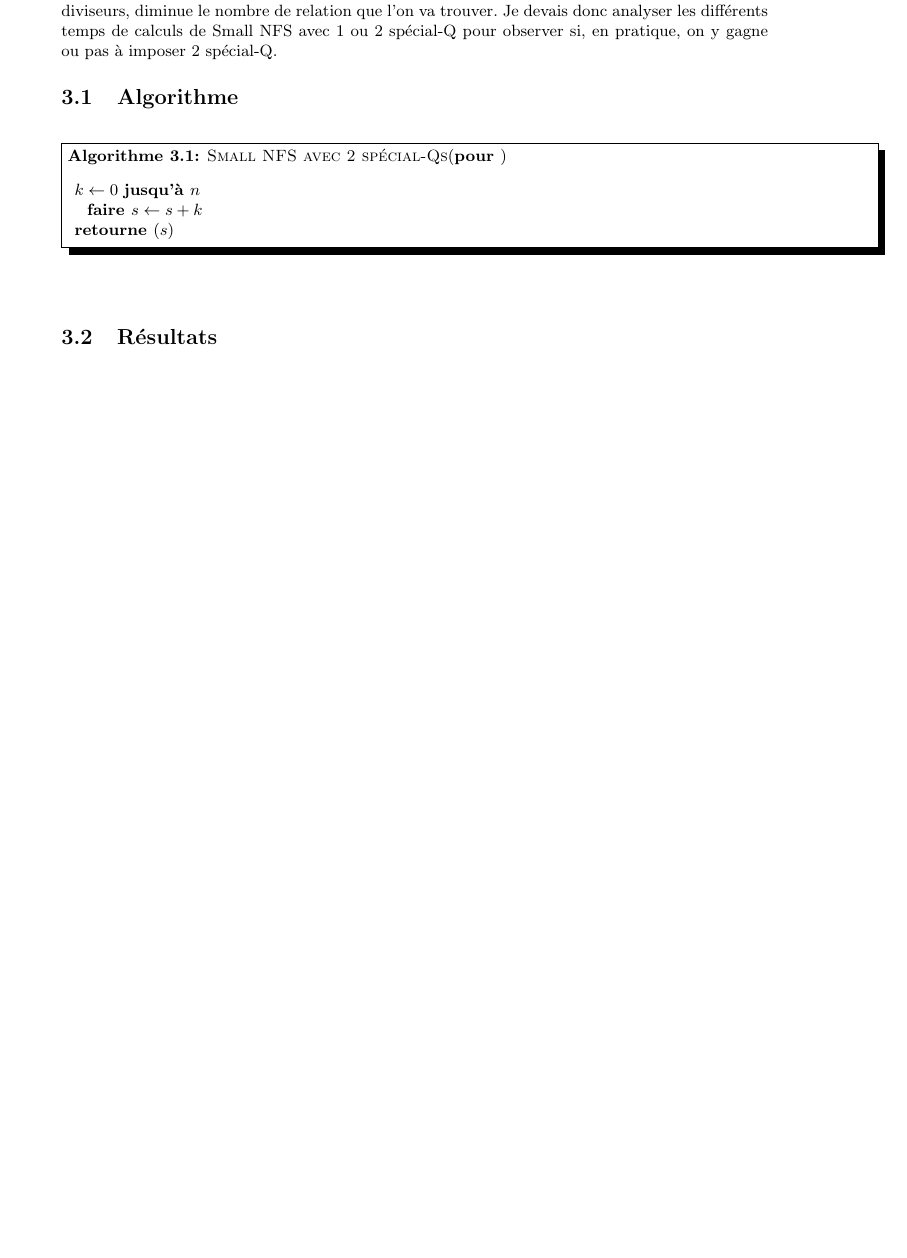
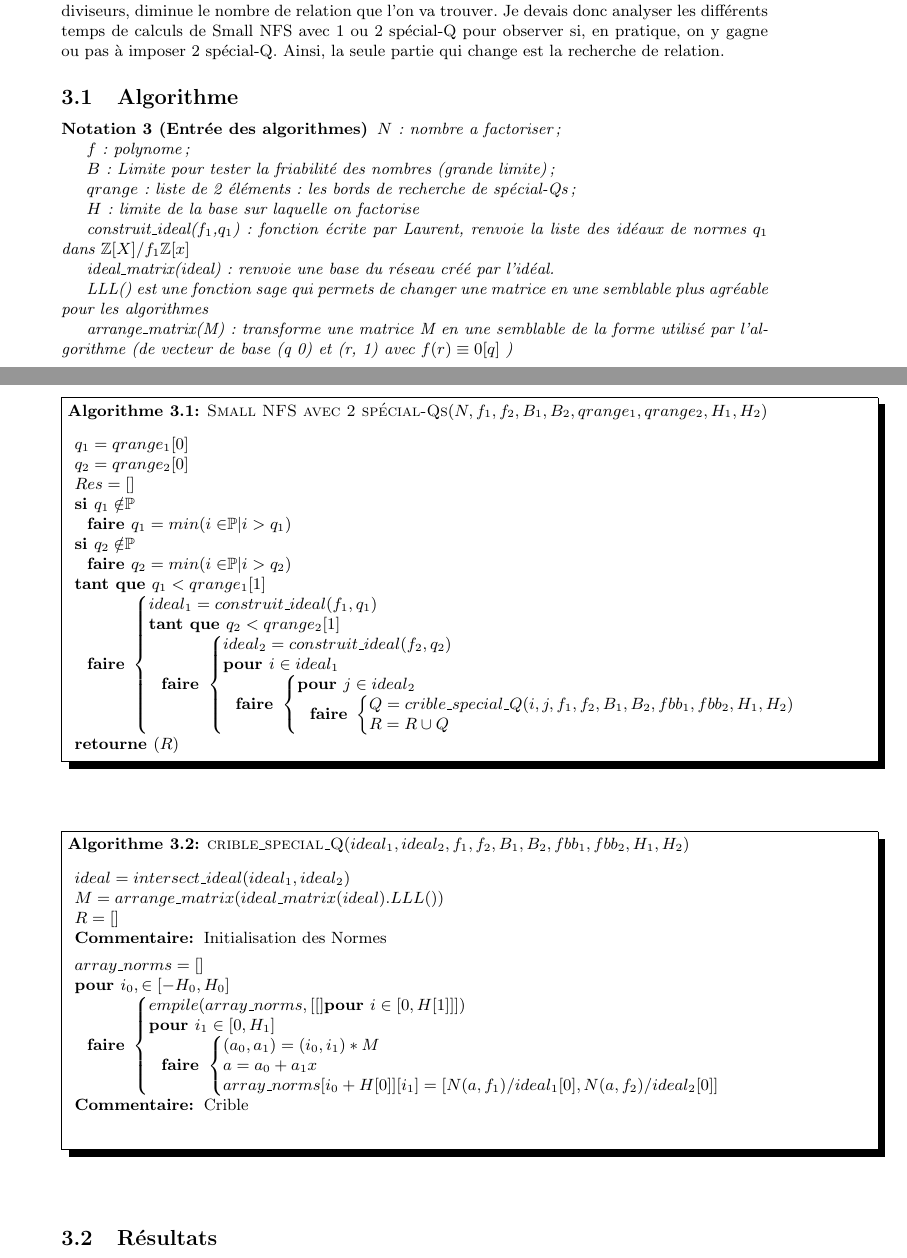
Before and after one commit to noijid/stage-L3, a LaTeX document (rapport.tex): part of page 4 of 5 before the commit and two parts of pages 4 and 5 of 6 after it, the two joined at a grey line, cut so that both start at the same text, the shorter picture padded with empty space. Compiled offline with pdfLaTeX; the source files are stored in an older character set and shown here as Unicode.

Commit message:
readme, rapport update

```diff
--- a/rapport.tex
+++ b/rapport.tex
@@ -205,13 +205,80 @@ En règle général, le crible algébrique est utilisé avec l'un des deux polyn
 L'objectif principal de mon stage était de partir de la version de Laurent Small NFS (idée qu'il a développé dans sa thèse), et d'essayer au lieu d'imposer un spécial-Q d'un seul côté, d'en imposer un de chaque côté.
 L'avantage, et que cela équilibre les complexités de recherche de relation entre les différents côtés de l'équation. Le désavantage, est que le fait d'imposer 2 spécial-Q, et donc 2 diviseurs, diminue le nombre de relation que l'on va trouver.
 Je devais donc analyser les différents temps de calculs de Small NFS avec 1 ou 2 spécial-Q pour observer si, en pratique, on y gagne ou pas à imposer 2 spécial-Q.
-
+Ainsi, la seule partie qui change est la recherche de relation.
 \subsection {Algorithme}
 
-\begin{pseudocode}[shadowbox]{Small NFS avec 2 spécial-Qs}
-\POUR k \PREND 0 \JUSQUE n \FAIRE
-s \PREND s+k\\
-\RETURN{s}
+\begin{nota}[Entrée des algorithmes]
+
+$N$ : nombre a factoriser;
+
+$f$ : polynome;
+
+$B$ : Limite pour tester la friabilité des nombres (grande limite);
+
+$qrange$ : liste de 2 éléments : les bords de recherche de spécial-Qs;
+
+$H$ : limite de la base sur laquelle on factorise
+
+construit\_ideal($f_1$,$q_1$) :  fonction écrite par Laurent, renvoie la liste des idéaux de normes $q_1$ dans $\z[X]/f_1\z[x]$
+
+ideal\_matrix(ideal) : renvoie une base du réseau créé par l'idéal.
+
+LLL() est une fonction sage qui permets de changer une matrice en une semblable plus agréable pour les algorithmes
+
+arrange\_matrix(M) : transforme une matrice M en une semblable de la forme utilisé par l'algorithme (de vecteur de base (q 0) et (r, 1) avec $f(r) \equiv 0 [q] $ )
+
+\end{nota}
+
+\begin{pseudocode}[shadowbox]{Small NFS avec 2 spécial-Qs}{N, f_1, f_2, B_1, B_2, qrange_1, qrange_2, H_1, H_2}
+
+q_1 = qrange_1[0]\\
+q_2 = qrange_2[0]\\
+Res = [ ] \\
+\SI q_1 \notin $\p$ \FAIRE
+ q_1 = min (i \in $\p$ | i > q_1) \\
+ \SI q_2 \notin $\p$ \FAIRE
+ q_2 = min (i \in $\p$ | i > q_2) \\
+\TANTQUE q_1 < qrange_1[1] \FAIRE
+\BEGIN
+   ideal_1 = construit\_ideal(f_1, q_1) \\
+   \TANTQUE q_2 < qrange_2[1] \FAIRE
+   \BEGIN
+      ideal_2 = construit\_ideal(f_2, q_2) \\
+      \POUR i \in ideal_1 \FAIRE
+      \BEGIN
+         \POUR j \in ideal_2 \FAIRE
+         \BEGIN
+            Q = crible\_special\_Q(i, j, f_1, f_2, B_1, B_2, fbb_1, fbb_2, H_1, H_2)\\
+            R = R \cup Q
+         \END\\
+      \END\\
+   \END\\
+\END\\
+\RETURN{R}
+\end{pseudocode}\\
+
+\begin{pseudocode}[shadowbox]{crible\_special\_Q}{ideal_1, ideal_2, f_1, f_2, B_1, B_2, fbb_1, fbb_2, H_1, H_2}
+
+ideal = intersect\_ideal(ideal_1, ideal_2) \\
+M = arrange\_matrix(ideal\_matrix(ideal).LLL()) \\
+R = [ ] \\
+\COMMENT{Initialisation des Normes}\\
+array\_norms = [ ] \\
+\POUR i_0, \in [ - H_0,H_0] \FAIRE
+\BEGIN
+  empile(array\_norms, [ [ ] \POUR i \in [ 0, H[1] ] ] ) \\
+   \POUR i_1 \in [0, H_1] \FAIRE
+   \BEGIN
+      (a_0,a_1) = (i_0, i_1)*M \\
+      a = a_0 + a_1x \\
+      array\_norms[i_0 + H[0] ] [i_1] = [N(a, f_1) / ideal_1[0], N(a, f_2) / ideal_2[0]]
+   \END
+\END\\
+
+\COMMENT{Crible}\\
+
+
 \end{pseudocode}\\
 
 \subsection{Résultats}
```
Also changed, not shown: README.md.
